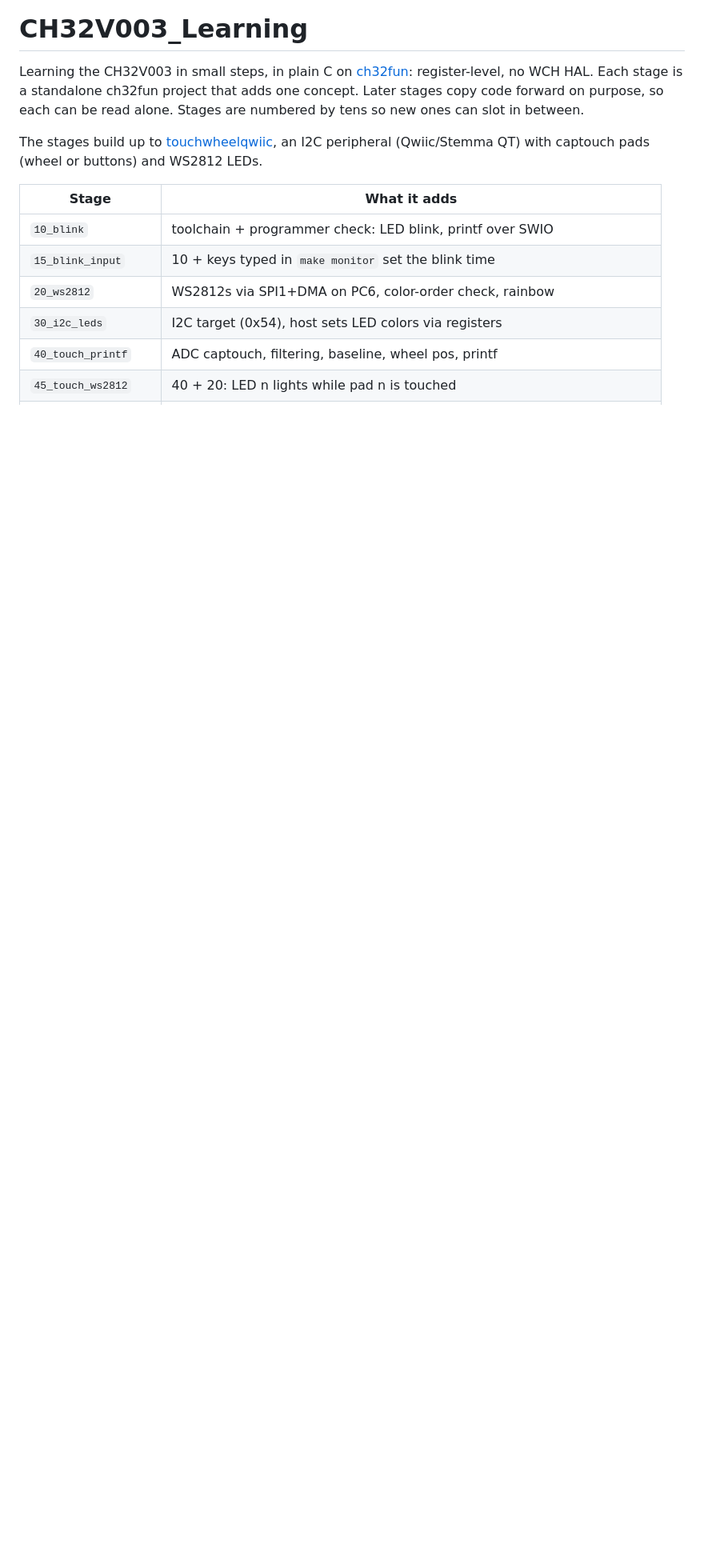
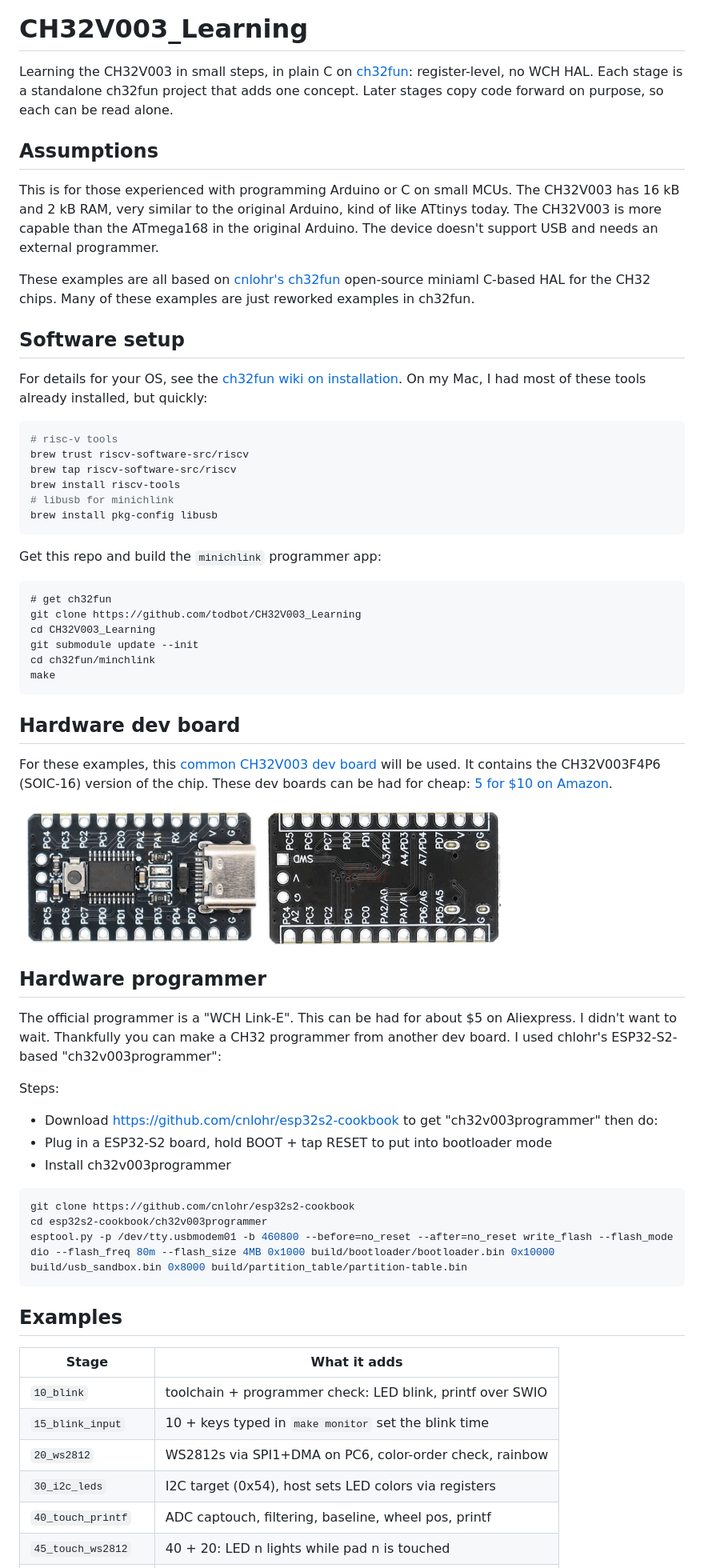
Before and after one commit to todbot/LetsLearnCH32V003, a Markdown page: README.md, the part around one of its changes. Shown at 80% size. Rendered like a GitHub page; pictures changed too: docs/CH32V003F4P6-devboard-bot.jpg (added), docs/CH32V003F4P6-devboard-top.jpg (added); blank space fills up the shorter version.

````diff
--- a/README.md
+++ b/README.md
@@ -2,11 +2,73 @@
 
 Learning the CH32V003 in small steps, in plain C on [ch32fun](https://github.com/cnlohr/ch32fun):
 register-level, no WCH HAL. Each stage is a standalone ch32fun project that adds one concept.
-Later stages copy code forward on purpose, so each can be read alone. Stages are numbered by
-tens so new ones can slot in between.
+Later stages copy code forward on purpose, so each can be read alone.
 
-The stages build up to [touchwheelqwiic](https://github.com/todbot/touchwheelqwiic), an I2C
-peripheral (Qwiic/Stemma QT) with captouch pads (wheel or buttons) and WS2812 LEDs.
+## Assumptions
+
+This is for those experienced with programming Arduino or C on small MCUs.
+The CH32V003 has 16 kB and 2 kB RAM, very similar to the original Arduino,
+kind of like ATtinys today. The CH32V003 is more capable than the ATmega168
+in the original Arduino.
+The device doesn't support USB and needs an external programmer.
+
+These examples are all based on [cnlohr's ch32fun](https://github.com/cnlohr/ch32fun)
+open-source miniaml C-based HAL for the CH32 chips.
+Many of these examples are just reworked examples in ch32fun.
+
+## Software setup
+
+For details for your OS, see the [ch32fun wiki on installation](https://github.com/cnlohr/ch32fun/wiki/Installation). On my Mac, I had most of these tools already installed, but
+quickly:
+
+```sh
+# risc-v tools
+brew trust riscv-software-src/riscv
+brew tap riscv-software-src/riscv
+brew install riscv-tools
+# libusb for minichlink
+brew install pkg-config libusb
+```
+
+Get this repo and build the `minichlink` programmer app:
+```
+# get ch32fun
+git clone https://github.com/todbot/CH32V003_Learning
+cd CH32V003_Learning
+git submodule update --init
+cd ch32fun/minchlink
+make
+```
+
+## Hardware dev board
+
+For these examples, this [common CH32V003 dev board](https://link.amazon/B0gMU10gb)
+will be used.  It contains the CH32V003F4P6 (SOIC-16) version of the chip.
+These dev boards can be had for cheap: [5 for $10 on Amazon](https://link.amazon/B0gMU10gb).
+
+<img src="./docs/CH32V003F4P6-devboard-top.jpg" width="300">
+<img src="./docs/CH32V003F4P6-devboard-bot.jpg" width="300">
+
+
+## Hardware programmer
+
+The official programmer is a "WCH Link-E". This can be had for about $5 on Aliexpress.
+I didn't want to wait. Thankfully you can make a CH32 programmer from another
+dev board. I used chlohr's ESP32-S2-based "ch32v003programmer":
+
+Steps:
+- Download https://github.com/cnlohr/esp32s2-cookbook to get "ch32v003programmer" then do:
+- Plug in a ESP32-S2 board, hold BOOT + tap RESET to put into bootloader mode
+- Install ch32v003programmer
+
+```sh
+git clone https://github.com/cnlohr/esp32s2-cookbook
+cd esp32s2-cookbook/ch32v003programmer
+esptool.py -p /dev/tty.usbmodem01 -b 460800 --before=no_reset --after=no_reset write_flash --flash_mode dio --flash_freq 80m --flash_size 4MB 0x1000 build/bootloader/bootloader.bin 0x10000 build/usb_sandbox.bin 0x8000 build/partition_table/partition-table.bin
+```
+
+
+## Examples
 
 | Stage | What it adds |
 |---|---|
````
Also changed, not shown: other parts of README.md (+12 -124 lines), 3 other files.
